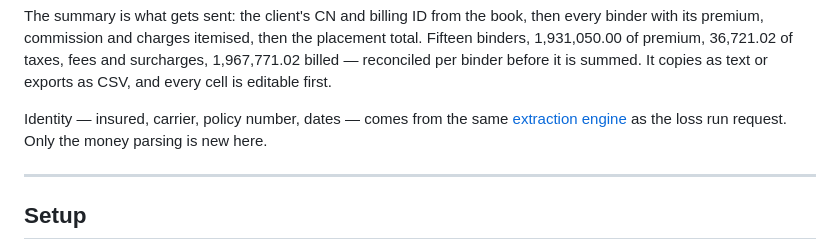
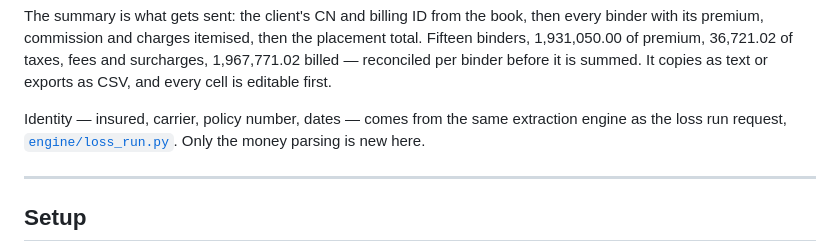
Before and after one commit to jpratt3/chief-of-staff, a Markdown page: README.md, the part around one of its changes. Rendered like a GitHub page.

```diff
--- a/README.md
+++ b/README.md
@@ -266,9 +231,9 @@ Fifteen binders, 1,931,050.00 of premium, 36,721.02 of taxes, fees and surcharge
 1,967,771.02 billed — reconciled per binder before it is summed. It copies as text or
 exports as CSV, and every cell is editable first.
 
-Identity — insured, carrier, policy number, dates — comes from the same
-[extraction engine](#under-the-hood) as the loss run request. Only the money parsing is
-new here.
+Identity — insured, carrier, policy number, dates — comes from the same extraction
+engine as the loss run request, [`engine/loss_run.py`](engine/loss_run.py). Only the
+money parsing is new here.
 
 ---
 
```
Also changed, not shown: other parts of README.md (+8 -43 lines).
